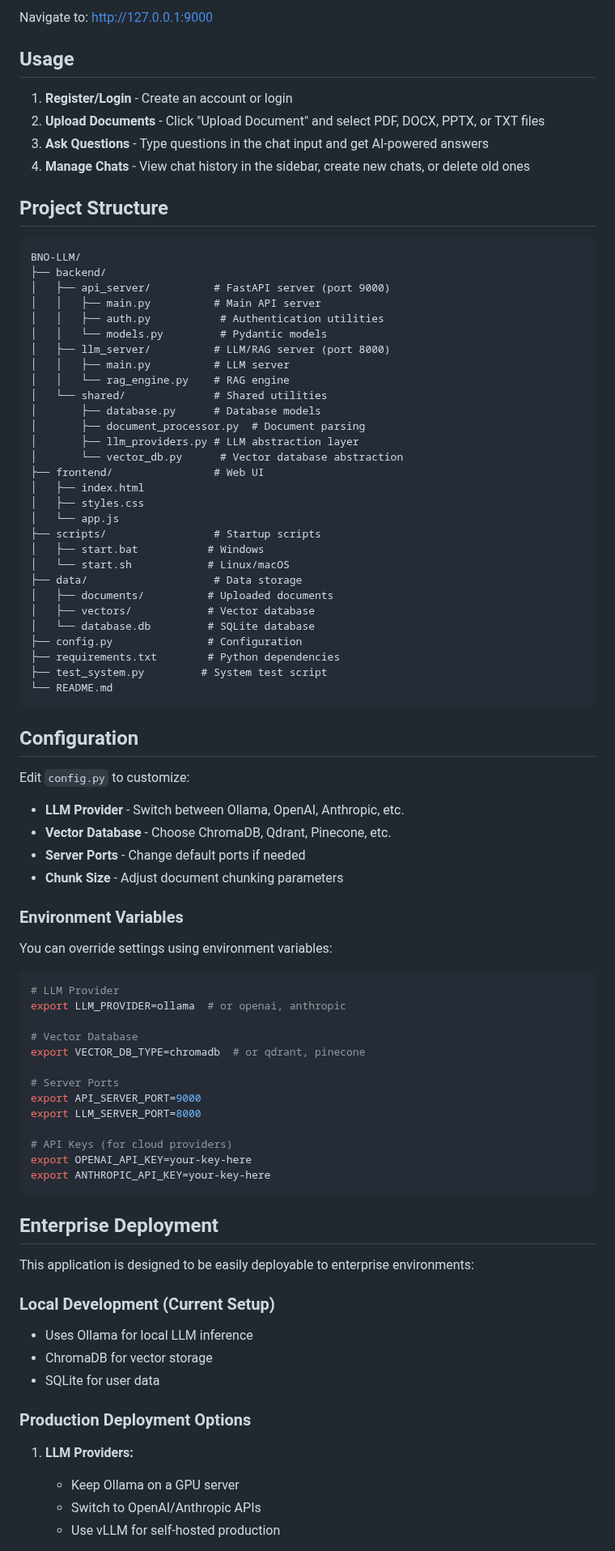
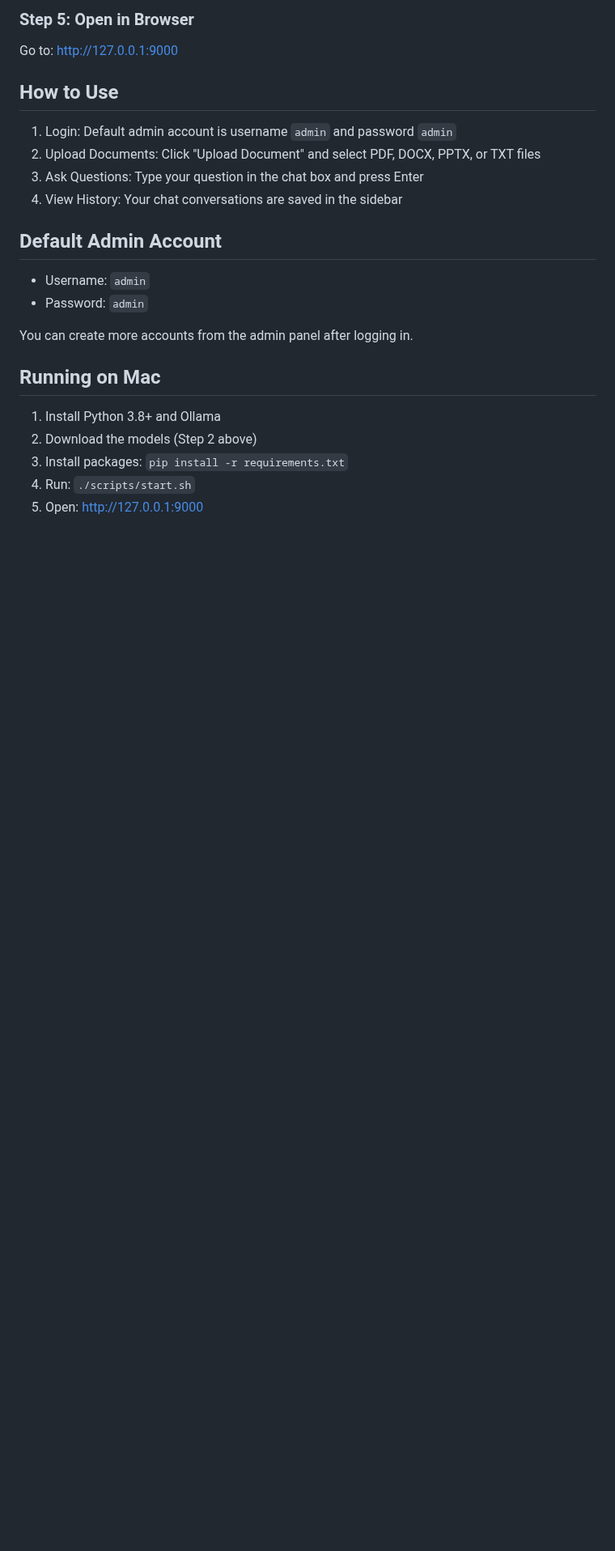
Before and after one commit to imp1ore/BNO-LLM-Assistant, a Markdown page: README.md, the part around one of its changes. Shown at 81% size. Drawn GitHub-style; blank space fills up the shorter version.

````diff
--- a/README.md
+++ b/README.md
@@ -83,89 +52,27 @@ chmod +x scripts/start.sh
 
-Navigate to: http://127.0.0.1:9000
+### Step 5: Open in Browser
 
-## Usage
+Go to: http://127.0.0.1:9000
 
-1. **Register/Login** - Create an account or login
-2. **Upload Documents** - Click "Upload Document" and select PDF, DOCX, PPTX, or TXT files
-3. **Ask Questions** - Type questions in the chat input and get AI-powered answers
-4. **Manage Chats** - View chat history in the sidebar, create new chats, or delete old ones
+## How to Use
 
-## Project Structure
+1. Login: Default admin account is username `admin` and password `admin`
+2. Upload Documents: Click "Upload Document" and select PDF, DOCX, PPTX, or TXT files
+3. Ask Questions: Type your question in the chat box and press Enter
+4. View History: Your chat conversations are saved in the sidebar
 
-```
-BNO-LLM/
-├── backend/
-│   ├── api_server/          # FastAPI server (port 9000)
-│   │   ├── main.py          # Main API server
-│   │   ├── auth.py           # Authentication utilities
-│   │   └── models.py         # Pydantic models
-│   ├── llm_server/          # LLM/RAG server (port 8000)
-│   │   ├── main.py          # LLM server
-│   │   └── rag_engine.py    # RAG engine
-│   └── shared/              # Shared utilities
-│       ├── database.py      # Database models
-│       ├── document_processor.py  # Document parsing
-│       ├── llm_providers.py # LLM abstraction layer
-│       └── vector_db.py      # Vector database abstraction
-├── frontend/                # Web UI
-│   ├── index.html
-│   ├── styles.css
-│   └── app.js
-├── scripts/                 # Startup scripts
-│   ├── start.bat           # Windows
-│   └── start.sh            # Linux/macOS
-├── data/                    # Data storage
-│   ├── documents/          # Uploaded documents
-│   ├── vectors/            # Vector database
-│   └── database.db         # SQLite database
-├── config.py               # Configuration
-├── requirements.txt        # Python dependencies
-├── test_system.py         # System test script
-└── README.md
-```
+## Default Admin Account
 
-## Configuration
+- Username: `admin`
+- Password: `admin`
 
-Edit `config.py` to customize:
+You can create more accounts from the admin panel after logging in.
 
-- **LLM Provider** - Switch between Ollama, OpenAI, Anthropic, etc.
-- **Vector Database** - Choose ChromaDB, Qdrant, Pinecone, etc.
-- **Server Ports** - Change default ports if needed
-- **Chunk Size** - Adjust document chunking parameters
+## Running on Mac
 
-### Environment Variables
+1. Install Python 3.8+ and Ollama
+2. Download the models (Step 2 above)
+3. Install packages: `pip install -r requirements.txt`
+4. Run: `./scripts/start.sh`
+5. Open: http://127.0.0.1:9000
 
-You can override settings using environment variables:
-
-```bash
-# LLM Provider
-export LLM_PROVIDER=ollama  # or openai, anthropic
-
-# Vector Database
-export VECTOR_DB_TYPE=chromadb  # or qdrant, pinecone
-
-# Server Ports
-export API_SERVER_PORT=9000
-export LLM_SERVER_PORT=8000
-
-# API Keys (for cloud providers)
-export OPENAI_API_KEY=your-key-here
-export ANTHROPIC_API_KEY=your-key-here
-```
-
-## Enterprise Deployment
-
-This application is designed to be easily deployable to enterprise environments:
-
-### Local Development (Current Setup)
-- Uses Ollama for local LLM inference
-- ChromaDB for vector storage
-- SQLite for user data
-
-### Production Deployment Options
-
-1. **LLM Providers:**
-   - Keep Ollama on a GPU server
-   - Switch to OpenAI/Anthropic APIs
-   - Use vLLM for self-hosted production
-
````
Also changed, not shown: other parts of README.md (+51 -103 lines).
